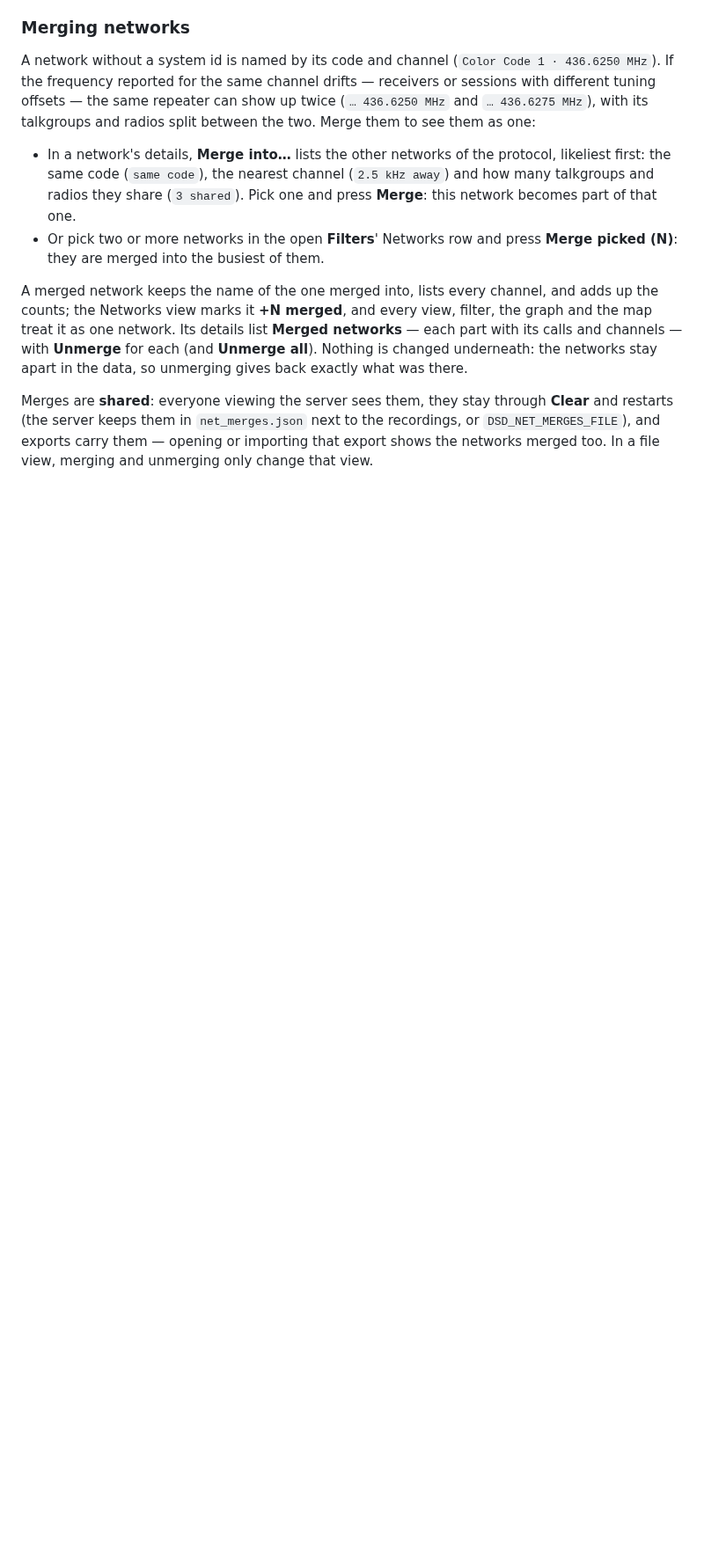
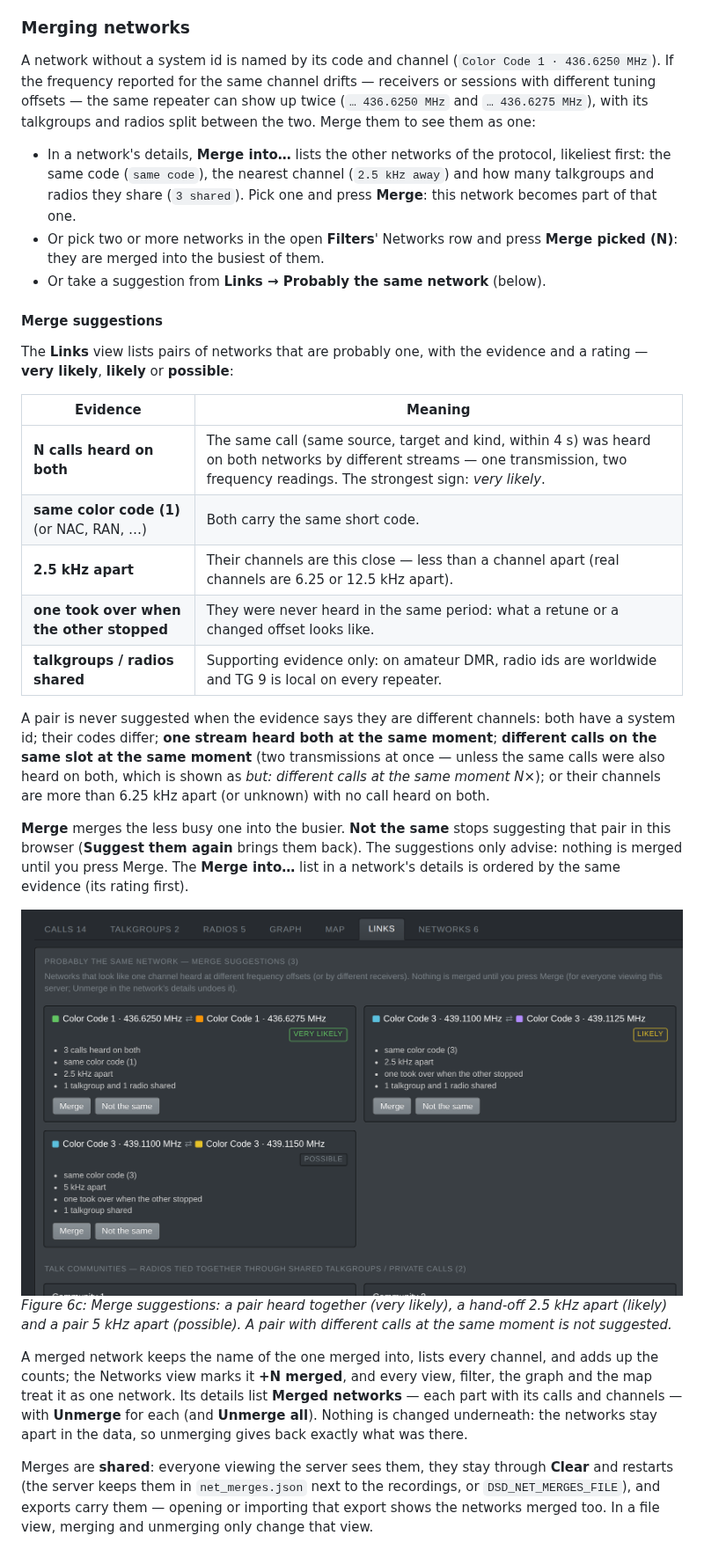
Before and after one commit to bbiggs4vt/dsdint, a Markdown page: docs/NET_EXPLORER.md, the part around one of its changes. Shown at 88% size. GitHub-like rendering; pictures changed too: docs/img/links-same.png (added); blank space fills up the shorter version.

Commit message:
net: "Probably the same network" merge suggestions in the Links view
Pairs of networks that look like one channel heard at different frequency
offsets, rated very likely / likely / possible with the evidence shown:
calls heard on both (same source/target/kind within 4 s, different streams),
same short code, channel gap, one taking over when the other stopped, shared
talkgroups and radios (supporting only). Never suggested: both with a system
id, different codes, one stream hearing both at once, different calls on one
slot at the same moment (unless calls were also heard on both), or channels
more than 6.25 kHz apart / unknown with no call heard on both.

Merge (the less busy into the busier) or Not the same (per browser, with
Suggest them again). The details' Merge into... list is ranked by the same
evidence. Manual: Links and Merging networks sections, new figure.

Co-Authored-By: Claude Opus 5.5 <noreply@anthropic.com>
Claude-Session: https://claude.ai/code/session_01YXeriWPnV8oC6i4z3rYgCg

```diff
--- a/docs/NET_EXPLORER.md
+++ b/docs/NET_EXPLORER.md
@@ -238,6 +242,36 @@ one:
   that one.
 - Or pick two or more networks in the open **Filters**' Networks row and
   press **Merge picked (N)**: they are merged into the busiest of them.
+- Or take a suggestion from **Links → Probably the same network** (below).
+
+#### Merge suggestions
+
+The **Links** view lists pairs of networks that are probably one, with the
+evidence and a rating — **very likely**, **likely** or **possible**:
+
+| Evidence | Meaning |
+|---|---|
+| **N calls heard on both** | The same call (same source, target and kind, within 4 s) was heard on both networks by different streams — one transmission, two frequency readings. The strongest sign: *very likely*. |
+| **same color code (1)** (or NAC, RAN, …) | Both carry the same short code. |
+| **2.5 kHz apart** | Their channels are this close — less than a channel apart (real channels are 6.25 or 12.5 kHz apart). |
+| **one took over when the other stopped** | They were never heard in the same period: what a retune or a changed offset looks like. |
+| **talkgroups / radios shared** | Supporting evidence only: on amateur DMR, radio ids are worldwide and TG 9 is local on every repeater. |
+
+A pair is never suggested when the evidence says they are different channels:
+both have a system id; their codes differ; **one stream heard both at the same
+moment**; **different calls on the same slot at the same moment** (two
+transmissions at once — unless the same calls were also heard on both, which
+is shown as *but: different calls at the same moment N×*); or their channels
+are more than 6.25 kHz apart (or unknown) with no call heard on both.
+
+**Merge** merges the less busy one into the busier. **Not the same** stops
+suggesting that pair in this browser (**Suggest them again** brings them back).
+The suggestions only advise: nothing is merged until you press Merge. The
+**Merge into…** list in a network's details is ordered by the same evidence
+(its rating first).
+
+![Figure 6c](img/links-same.png)
+*Figure 6c: Merge suggestions: a pair heard together (very likely), a hand-off 2.5 kHz apart (likely) and a pair 5 kHz apart (possible). A pair with different calls at the same moment is not suggested.*
 
 A merged network keeps the name of the one merged into, lists every channel,
 and adds up the counts; the Networks view marks it **+N merged**, and every
```
Also changed, not shown: other parts of docs/NET_EXPLORER.md (+4 -0 lines), README.md (+3 -1 lines), 2 other files.
